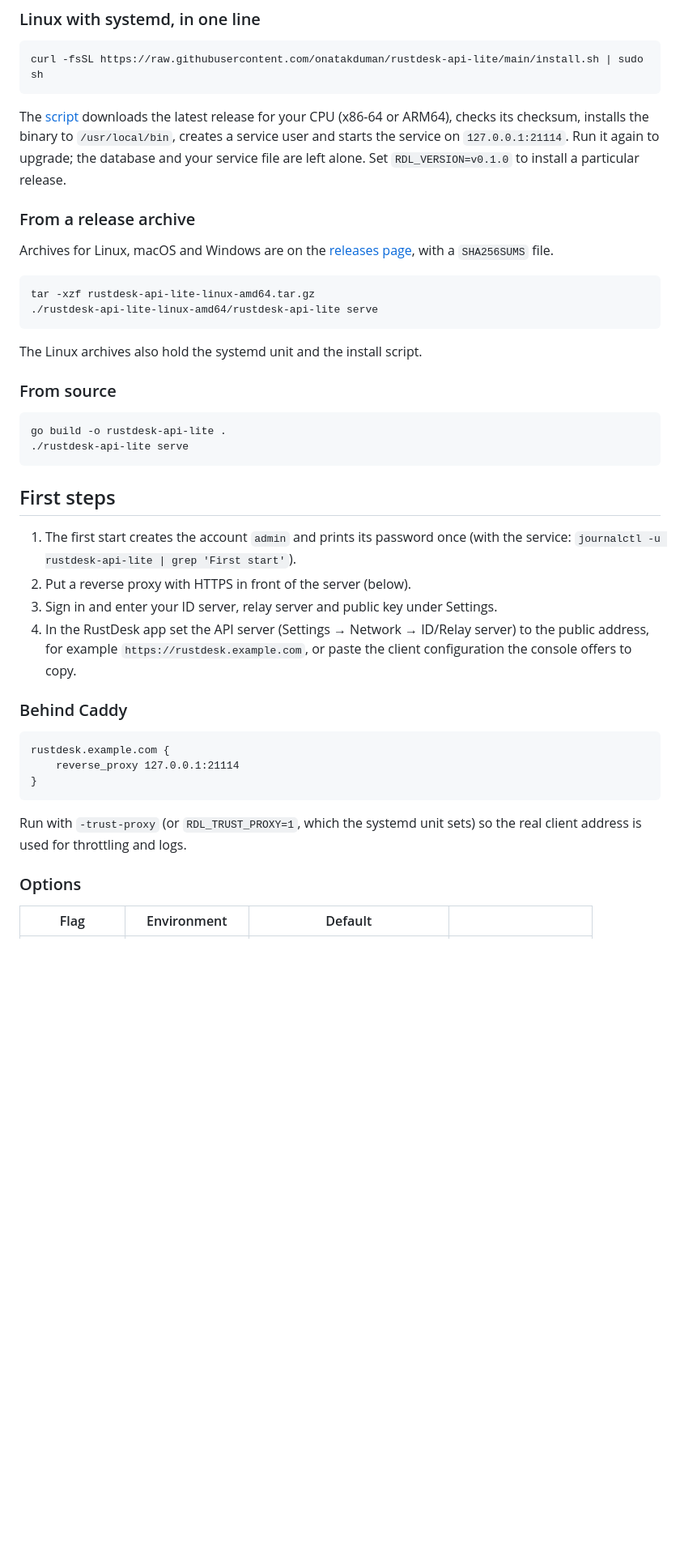
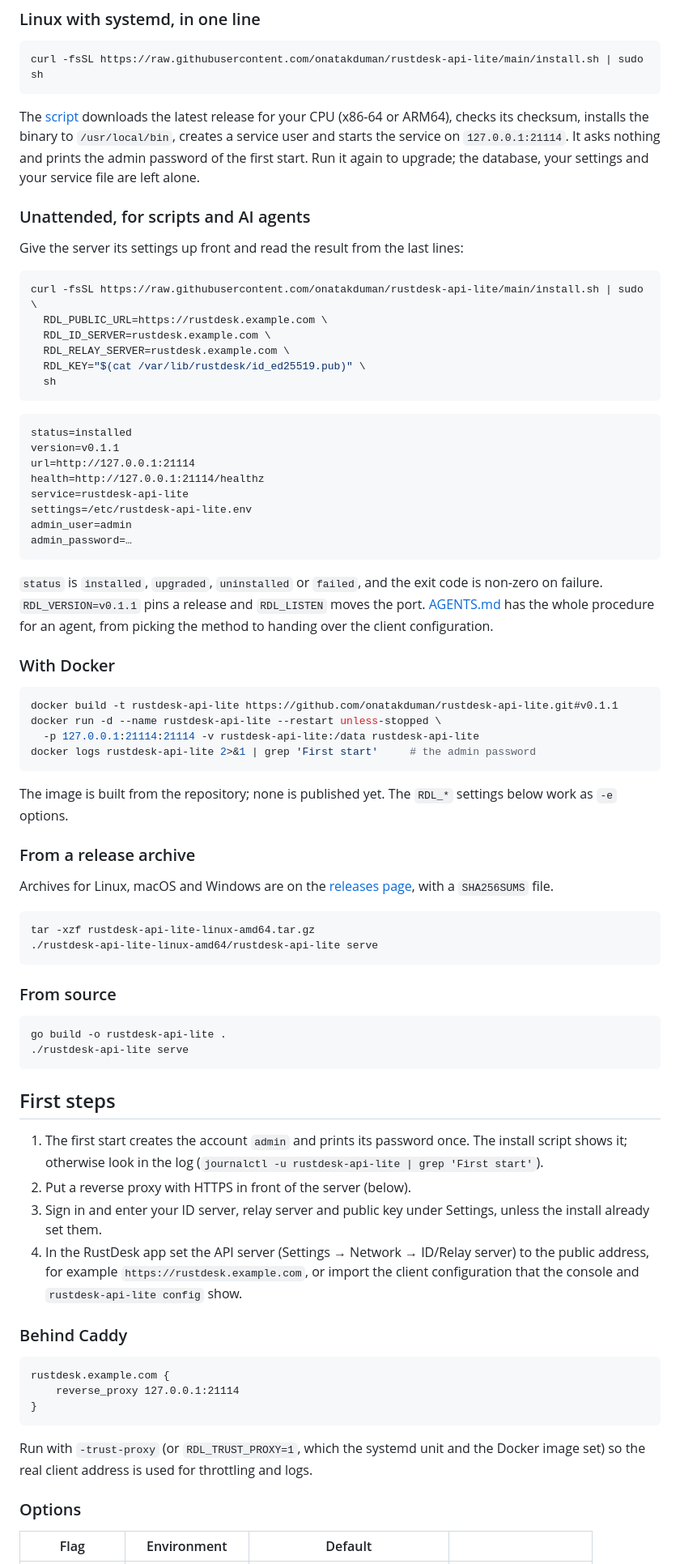
Before and after one commit to onatakduman/rustdesk-api-lite, a Markdown page: README.md, the part around one of its changes. Shown at 81% size. Rendered like a GitHub page; blank space fills up the shorter version.

````diff
--- a/README.md
+++ b/README.md
@@ -85,9 +86,50 @@ curl -fsSL https://raw.githubusercontent.com/onatakduman/rustdesk-api-lite/main/
 
 The [script](install.sh) downloads the latest release for your CPU (x86-64 or
 ARM64), checks its checksum, installs the binary to `/usr/local/bin`, creates
-a service user and starts the service on `127.0.0.1:21114`. Run it again to
-upgrade; the database and your service file are left alone. Set
-`RDL_VERSION=v0.1.0` to install a particular release.
+a service user and starts the service on `127.0.0.1:21114`. It asks nothing
+and prints the admin password of the first start. Run it again to upgrade; the
+database, your settings and your service file are left alone.
+
+### Unattended, for scripts and AI agents
+
+Give the server its settings up front and read the result from the last lines:
+
+```sh
+curl -fsSL https://raw.githubusercontent.com/onatakduman/rustdesk-api-lite/main/install.sh | sudo \
+  RDL_PUBLIC_URL=https://rustdesk.example.com \
+  RDL_ID_SERVER=rustdesk.example.com \
+  RDL_RELAY_SERVER=rustdesk.example.com \
+  RDL_KEY="$(cat /var/lib/rustdesk/id_ed25519.pub)" \
+  sh
+```
+
+```
+status=installed
+version=v0.1.1
+url=http://127.0.0.1:21114
+health=http://127.0.0.1:21114/healthz
+service=rustdesk-api-lite
+settings=/etc/rustdesk-api-lite.env
+admin_user=admin
+admin_password=…
+```
+
+`status` is `installed`, `upgraded`, `uninstalled` or `failed`, and the exit
+code is non-zero on failure. `RDL_VERSION=v0.1.1` pins a release and
+`RDL_LISTEN` moves the port. [AGENTS.md](AGENTS.md) has the whole procedure
+for an agent, from picking the method to handing over the client configuration.
+
+### With Docker
+
+```sh
+docker build -t rustdesk-api-lite https://github.com/onatakduman/rustdesk-api-lite.git#v0.1.1
+docker run -d --name rustdesk-api-lite --restart unless-stopped \
+  -p 127.0.0.1:21114:21114 -v rustdesk-api-lite:/data rustdesk-api-lite
+docker logs rustdesk-api-lite 2>&1 | grep 'First start'     # the admin password
+```
+
+The image is built from the repository; none is published yet. The `RDL_*`
+settings below work as `-e` options.
 
 ### From a release archive
 
@@ -100,8 +142,6 @@ tar -xzf rustdesk-api-lite-linux-amd64.tar.gz
 ./rustdesk-api-lite-linux-amd64/rustdesk-api-lite serve
 ```
 
-The Linux archives also hold the systemd unit and the install script.
-
 ### From source
 
 ```sh
@@ -111,13 +151,16 @@ go build -o rustdesk-api-lite .
 
 ## First steps
 
-1. The first start creates the account `admin` and prints its password once
-   (with the service: `journalctl -u rustdesk-api-lite | grep 'First start'`).
+1. The first start creates the account `admin` and prints its password once.
+   The install script shows it; otherwise look in the log
+   (`journalctl -u rustdesk-api-lite | grep 'First start'`).
 2. Put a reverse proxy with HTTPS in front of the server (below).
-3. Sign in and enter your ID server, relay server and public key under Settings.
+3. Sign in and enter your ID server, relay server and public key under
+   Settings, unless the install already set them.
 4. In the RustDesk app set the API server (Settings → Network → ID/Relay
    server) to the public address, for example `https://rustdesk.example.com`,
-   or paste the client configuration the console offers to copy.
+   or import the client configuration that the console and
+   `rustdesk-api-lite config` show.
 
 ### Behind Caddy
 
@@ -127,8 +170,8 @@ rustdesk.example.com {
 }
 ```
 
-Run with `-trust-proxy` (or `RDL_TRUST_PROXY=1`, which the systemd unit sets)
-so the real client address is used for throttling and logs.
+Run with `-trust-proxy` (or `RDL_TRUST_PROXY=1`, which the systemd unit and
+the Docker image set) so the real client address is used for throttling and logs.
 
 ### Options
 
````
Also changed, not shown: other parts of README.md (+33 -32 lines), AGENTS.md (added, +98 -0 lines), CHANGELOG.md (+16 -0 lines), docs/migrating-from-lejianwen.md (added, +19 -0 lines), docs/img/banner.png (added), 8 other files.
